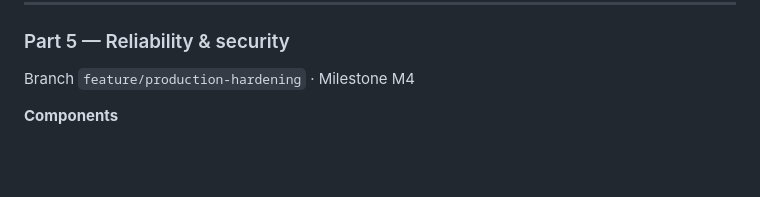
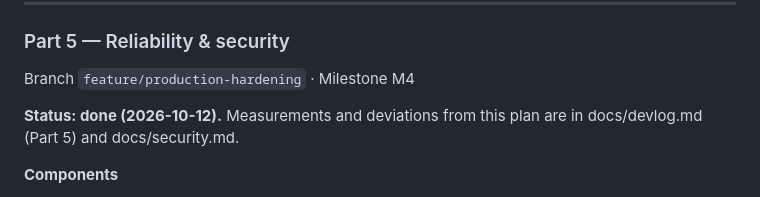
Before and after one commit to shahriarkabir280/evidrix, a Markdown page: docs/IMPLEMENTATION_PLAN.md, the part around one of its changes. Drawn GitHub-style; blank space fills up the shorter version.

```diff
--- a/docs/IMPLEMENTATION_PLAN.md
+++ b/docs/IMPLEMENTATION_PLAN.md
@@ -731,6 +731,8 @@ It comes after Part 4 so the existing benchmark and its splits stay untouched.
 
 Branch `feature/production-hardening` · Milestone M4
 
+**Status: done (2026-10-12).** Measurements and deviations from this plan are in docs/devlog.md (Part 5) and docs/security.md.
+
 **Components**
 - **5A** Redis + RQ: async upload and worker (steps 1–3)
 - **5B** Retries, backoff, idempotent job processing (step 3)
```
Also changed, not shown: other parts of docs/IMPLEMENTATION_PLAN.md (+3 -3 lines), docs/devlog.md (+51 -0 lines).
